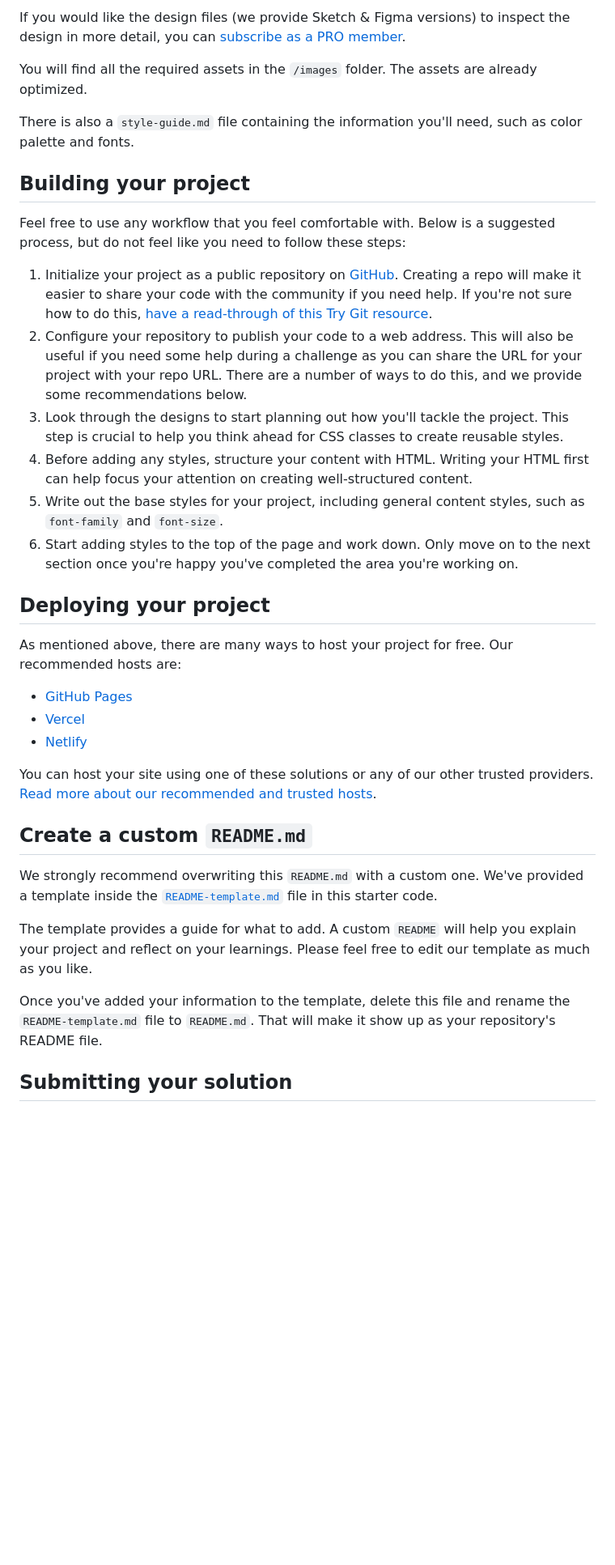
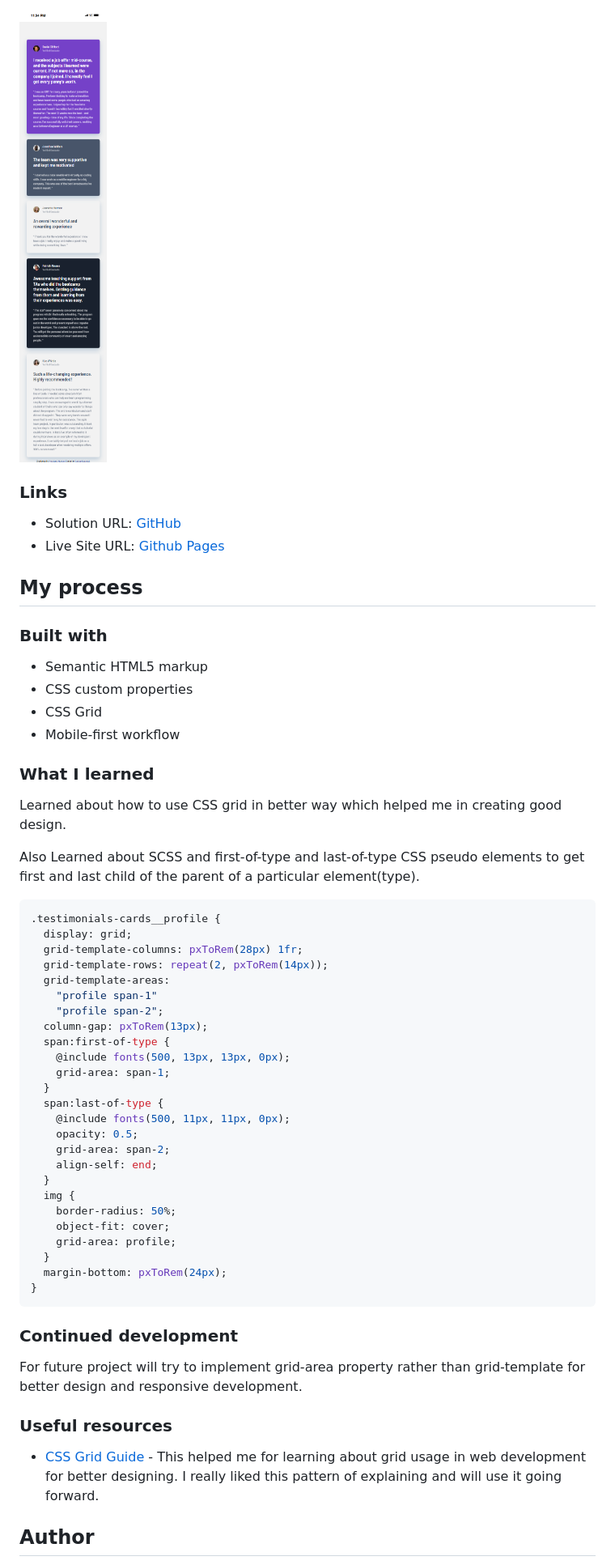
Before and after one commit to TusharKaundal/Testimonials-Grid-Section-Main, a Markdown page: README.md, the part around the change printed below. Shown: that part at 81% size. Drawn GitHub-style; pictures changed too: images/mobile.png (added); blank space fills up the shorter version.

Commit message:
README : updated the readme file and screenshot of this solution

````diff
--- a/README.md
+++ b/README.md
@@ -30,38 +37,61 @@ The designs are in JPG static format. Using JPGs will mean that you'll need to u
 
-If you would like the design files (we provide Sketch & Figma versions) to inspect the design in more detail, you can [subscribe as a PRO member](https://www.frontendmentor.io/pro).
+![](./images/mobile.png)
 
-You will find all the required assets in the `/images` folder. The assets are already optimized.
+### Links
 
-There is also a `style-guide.md` file containing the information you'll need, such as color palette and fonts.
+- Solution URL: [GitHub](https://github.com/TusharKaundal/Testimonials-Grid-Section-Main)
+- Live Site URL: [Github Pages](https://tusharkaundal.github.io/Testimonials-Grid-Section-Main/)
 
-## Building your project
+## My process
 
-Feel free to use any workflow that you feel comfortable with. Below is a suggested process, but do not feel like you need to follow these steps:
+### Built with
 
-1. Initialize your project as a public repository on [GitHub](https://github.com/). Creating a repo will make it easier to share your code with the community if you need help. If you're not sure how to do this, [have a read-through of this Try Git resource](https://try.github.io/).
-2. Configure your repository to publish your code to a web address. This will also be useful if you need some help during a challenge as you can share the URL for your project with your repo URL. There are a number of ways to do this, and we provide some recommendations below.
-3. Look through the designs to start planning out how you'll tackle the project. This step is crucial to help you think ahead for CSS classes to create reusable styles.
-4. Before adding any styles, structure your content with HTML. Writing your HTML first can help focus your attention on creating well-structured content.
-5. Write out the base styles for your project, including general content styles, such as `font-family` and `font-size`.
-6. Start adding styles to the top of the page and work down. Only move on to the next section once you're happy you've completed the area you're working on.
+- Semantic HTML5 markup
+- CSS custom properties
+- CSS Grid
+- Mobile-first workflow
 
-## Deploying your project
+### What I learned
 
-As mentioned above, there are many ways to host your project for free. Our recommended hosts are:
+Learned about how to use CSS grid in better way which helped me in creating good design.
 
-- [GitHub Pages](https://pages.github.com/)
-- [Vercel](https://vercel.com/)
-- [Netlify](https://www.netlify.com/)
+Also Learned about SCSS and first-of-type and last-of-type CSS pseudo elements to get first and last child of the parent of a particular element(type).
 
-You can host your site using one of these solutions or any of our other trusted providers. [Read more about our recommended and trusted hosts](https://medium.com/frontend-mentor/frontend-mentor-trusted-hosting-providers-bf000dfebe).
+```scss
+.testimonials-cards__profile {
+  display: grid;
+  grid-template-columns: pxToRem(28px) 1fr;
+  grid-template-rows: repeat(2, pxToRem(14px));
+  grid-template-areas:
+    "profile span-1"
+    "profile span-2";
+  column-gap: pxToRem(13px);
+  span:first-of-type {
+    @include fonts(500, 13px, 13px, 0px);
+    grid-area: span-1;
+  }
+  span:last-of-type {
+    @include fonts(500, 11px, 11px, 0px);
+    opacity: 0.5;
+    grid-area: span-2;
+    align-self: end;
+  }
+  img {
+    border-radius: 50%;
+    object-fit: cover;
+    grid-area: profile;
+  }
+  margin-bottom: pxToRem(24px);
+}
+```
 
-## Create a custom `README.md`
+### Continued development
 
-We strongly recommend overwriting this `README.md` with a custom one. We've provided a template inside the [`README-template.md`](./README-template.md) file in this starter code.
+For future project will try to implement grid-area property rather than grid-template for better design and responsive development.
 
-The template provides a guide for what to add. A custom `README` will help you explain your project and reflect on your learnings. Please feel free to edit our template as much as you like.
+### Useful resources
 
-Once you've added your information to the template, delete this file and rename the `README-template.md` file to `README.md`. That will make it show up as your repository's README file.
+- [CSS Grid Guide](https://www.joshwcomeau.com/css/interactive-guide-to-grid/) - This helped me for learning about grid usage in web development for better designing. I really liked this pattern of explaining and will use it going forward.
 
-## Submitting your solution
+## Author
 
````
Also changed, not shown: other parts of README.md (+23 -38 lines), README-template.md (deleted, +0 -110 lines), images/desktop.png (added).
